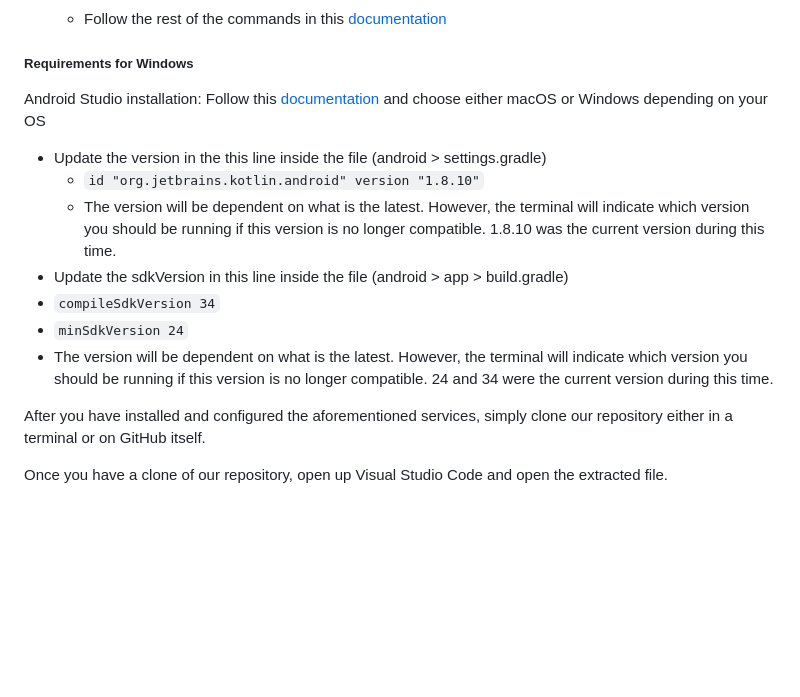
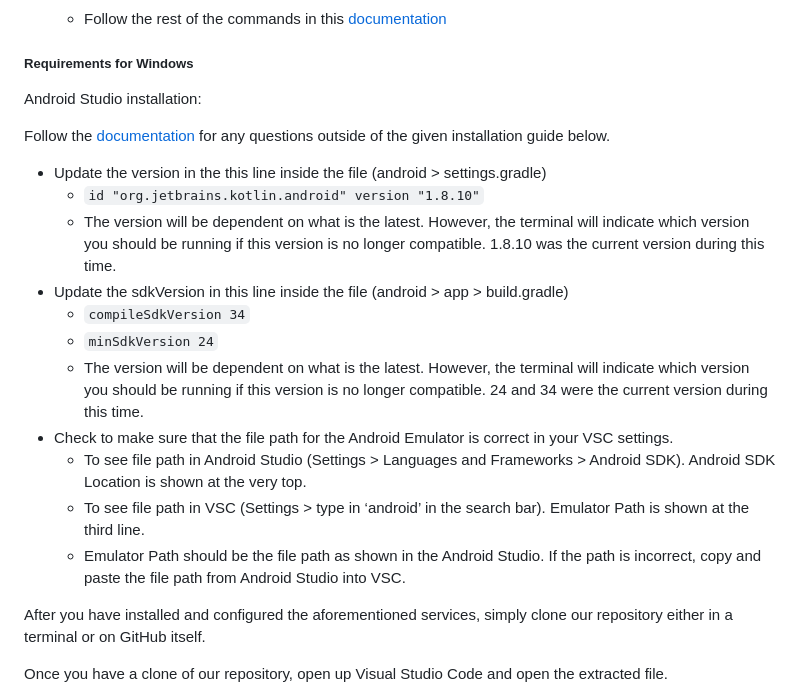
Before and after one commit to uoa-compsci399-s1-2024/capstone-project-2024-s1-team-13, a Markdown page: README.md, the part around one of its changes. Rendered like a GitHub page; blank space fills up the shorter version.

Commit message:
Update README.md
- Included Android information

```diff
--- a/README.md
+++ b/README.md
@@ -208,14 +208,19 @@ For Windows Users
 ##### Requirements for Windows
 
 Android Studio installation:
-Follow this [documentation](https://developer.android.com/studio) and choose either macOS or Windows depending on your OS
+
+Follow the [documentation](https://developer.android.com/studio) for any questions outside of the given installation guide below.
 * Update the version in the this line inside the file (android > settings.gradle)
   * `id "org.jetbrains.kotlin.android" version "1.8.10"`
   * The version will be dependent on what is the latest. However, the terminal will indicate which version you should be running if this version is no longer compatible. 1.8.10 was the current version during this time.
 * Update the sdkVersion in this line inside the file (android > app > build.gradle)
-* `compileSdkVersion 34`
-* `minSdkVersion 24`
-* The version will be dependent on what is the latest. However, the terminal will indicate which version you should be running if this version is no longer compatible. 24 and 34 were the current version during this time.
+  * `compileSdkVersion 34`
+  * `minSdkVersion 24`
+  * The version will be dependent on what is the latest. However, the terminal will indicate which version you should be running if this version is no longer compatible. 24 and 34 were the current version during this time.
+* Check to make sure that the file path for the Android Emulator is correct in your VSC settings.
+  * To see file path in Android Studio (Settings > Languages and Frameworks > Android SDK). Android SDK Location is shown at the very top.
+  * To see file path in VSC (Settings > type in ‘android’ in the search bar). Emulator Path is shown at the third line.
+  * Emulator Path should be the file path as shown in the Android Studio. If the path is incorrect, copy and paste the file path from Android Studio into VSC.
 
 
 After you have installed and configured the aforementioned services, simply clone our repository either in a terminal or on GitHub itself.
```
Also changed, not shown: other parts of README.md (+1 -1 lines).
